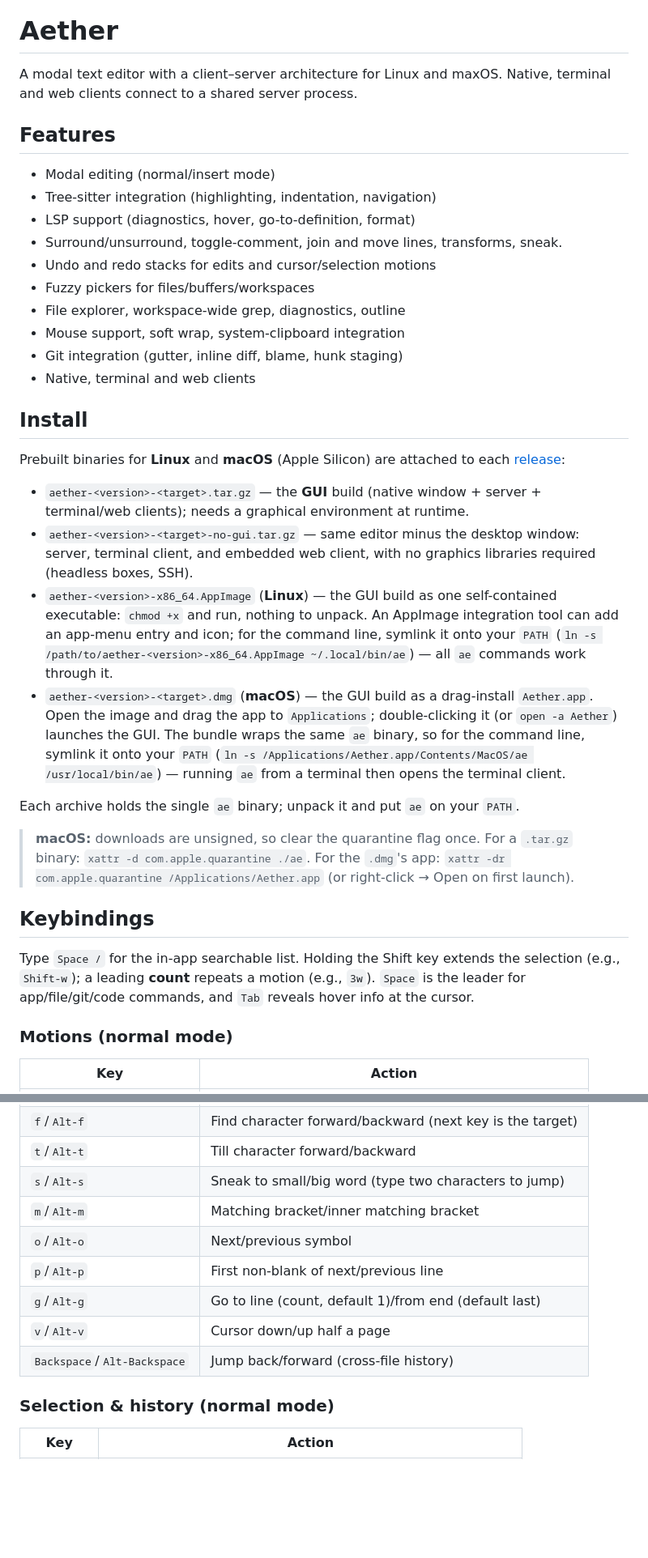
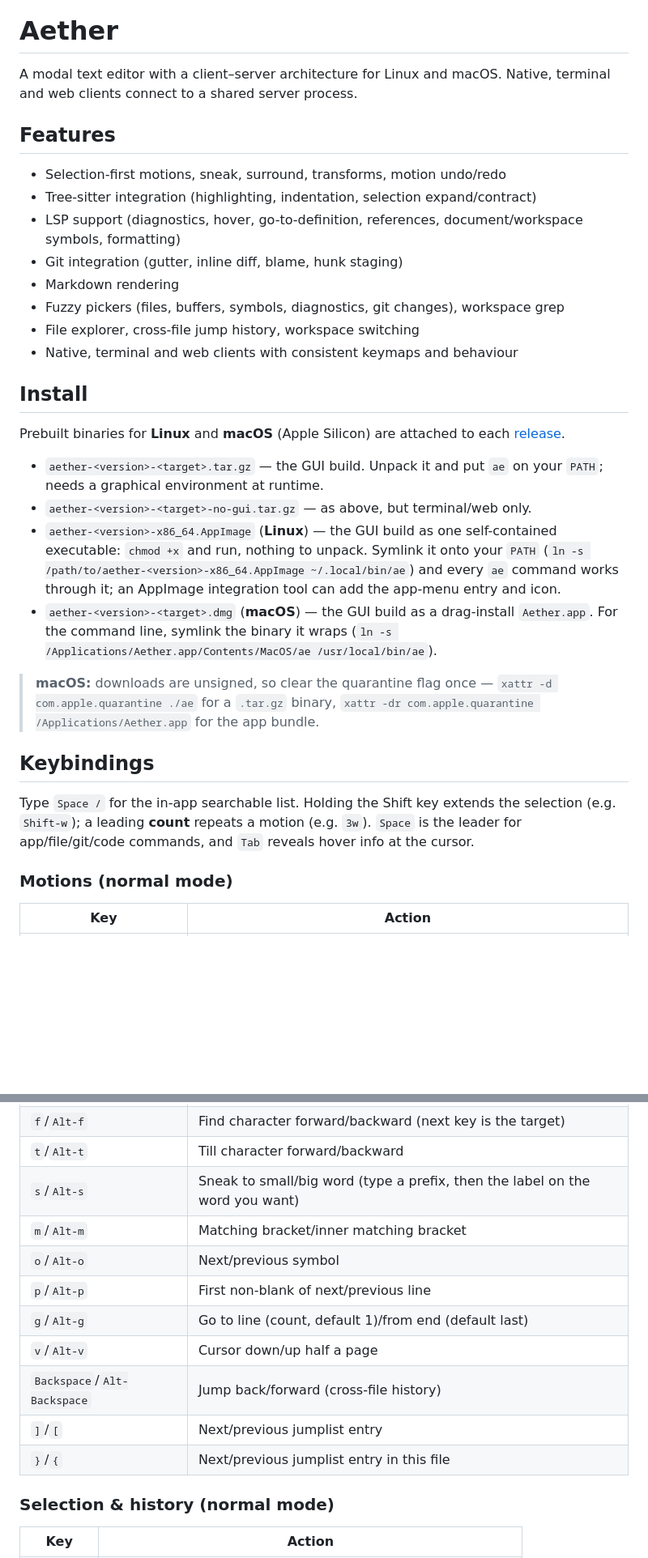
Before and after one commit to joefreeman/aether, a Markdown page: README.md, 2 parts joined by grey strips. Shown at 81% size. Drawn GitHub-style; blank space fills up the shorter version.

```diff
--- a/README.md
+++ b/README.md
@@ -2,54 +2,44 @@
 
 # Aether
 
-A modal text editor with a client–server architecture for Linux and maxOS. Native, terminal and
-web clients connect to a shared server process.
+A modal text editor with a client–server architecture for Linux and macOS. Native, terminal and web clients connect to a shared server process.
 
 ## Features
 
-- Modal editing (normal/insert mode)
-- Tree-sitter integration (highlighting, indentation, navigation)
-- LSP support (diagnostics, hover, go-to-definition, format)
-- Surround/unsurround, toggle-comment, join and move lines, transforms, sneak.
-- Undo and redo stacks for edits and cursor/selection motions
-- Fuzzy pickers for files/buffers/workspaces
-- File explorer, workspace-wide grep, diagnostics, outline
-- Mouse support, soft wrap, system-clipboard integration
+- Selection-first motions, sneak, surround, transforms, motion undo/redo
+- Tree-sitter integration (highlighting, indentation, selection expand/contract)
+- LSP support (diagnostics, hover, go-to-definition, references, document/workspace symbols, formatting)
 - Git integration (gutter, inline diff, blame, hunk staging)
-- Native, terminal and web clients
+- Markdown rendering
+- Fuzzy pickers (files, buffers, symbols, diagnostics, git changes), workspace grep
+- File explorer, cross-file jump history, workspace switching
+- Native, terminal and web clients with consistent keymaps and behaviour
 
 ## Install
 
 Prebuilt binaries for **Linux** and **macOS** (Apple Silicon) are attached to each
-[release](https://github.com/joefreeman/aether/releases):
+[release](https://github.com/joefreeman/aether/releases).
 
-- `aether-<version>-<target>.tar.gz` — the **GUI** build (native window + server + terminal/web
-  clients); needs a graphical environment at runtime.
-- `aether-<version>-<target>-no-gui.tar.gz` — same editor minus the desktop window: server,
-  terminal client, and embedded web client, with no graphics libraries required (headless boxes,
-  SSH).
+- `aether-<version>-<target>.tar.gz` — the GUI build. Unpack it and put `ae` on your `PATH`; needs
+  a graphical environment at runtime.
+- `aether-<version>-<target>-no-gui.tar.gz` — as above, but terminal/web only.
 - `aether-<version>-x86_64.AppImage` (**Linux**) — the GUI build as one self-contained executable:
-  `chmod +x` and run, nothing to unpack. An AppImage integration tool can add an app-menu entry
-  and icon; for the command line, symlink it onto your `PATH`
-  (`ln -s /path/to/aether-<version>-x86_64.AppImage ~/.local/bin/ae`) — all `ae` commands work
-  through it.
-- `aether-<version>-<target>.dmg` (**macOS**) — the GUI build as a drag-install `Aether.app`. Open
-  the image and drag the app to `Applications`; double-clicking it (or `open -a Aether`) launches the
-  GUI. The bundle wraps the same `ae` binary, so for the command line, symlink it onto your `PATH`
-  (`ln -s /Applications/Aether.app/Contents/MacOS/ae /usr/local/bin/ae`) — running `ae` from a
-  terminal then opens the terminal client.
+  `chmod +x` and run, nothing to unpack. Symlink it onto your `PATH`
+  (`ln -s /path/to/aether-<version>-x86_64.AppImage ~/.local/bin/ae`) and every `ae` command works
+  through it; an AppImage integration tool can add the app-menu entry and icon.
+- `aether-<version>-<target>.dmg` (**macOS**) — the GUI build as a drag-install `Aether.app`. For
+  the command line, symlink the binary it wraps
+  (`ln -s /Applications/Aether.app/Contents/MacOS/ae /usr/local/bin/ae`).
 
-Each archive holds the single `ae` binary; unpack it and put `ae` on your `PATH`.
-
-> **macOS:** downloads are unsigned, so clear the quarantine flag once. For a `.tar.gz` binary:
-> `xattr -d com.apple.quarantine ./ae`. For the `.dmg`'s app:
-> `xattr -dr com.apple.quarantine /Applications/Aether.app` (or right-click → Open on first launch).
+> **macOS:** downloads are unsigned, so clear the quarantine flag once —
+> `xattr -d com.apple.quarantine ./ae` for a `.tar.gz` binary,
+> `xattr -dr com.apple.quarantine /Applications/Aether.app` for the app bundle.
 
 ## Keybindings
 
-Type `Space /` for the in-app searchable list. Holding the Shift key extends the selection (e.g., `Shift-w`); a leading
-**count** repeats a motion (e.g., `3w`). `Space` is the leader for app/file/git/code commands, and `Tab` reveals
-hover info at the cursor.
+Type `Space /` for the in-app searchable list. Holding the Shift key extends the selection (e.g.
+`Shift-w`); a leading **count** repeats a motion (e.g. `3w`). `Space` is the leader for
+app/file/git/code commands, and `Tab` reveals hover info at the cursor.
 
 ### Motions (normal mode)
 
@@ -66,13 +56,15 @@ hover info at the cursor.
 | `Alt-h` | First non-blank of line |
 | `f`/`Alt-f` | Find character forward/backward (next key is the target) |
 | `t`/`Alt-t` | Till character forward/backward |
-| `s`/`Alt-s` | Sneak to small/big word (type two characters to jump) |
+| `s`/`Alt-s` | Sneak to small/big word (type a prefix, then the label on the word you want) |
 | `m`/`Alt-m` | Matching bracket/inner matching bracket |
 | `o`/`Alt-o` | Next/previous symbol |
 | `p`/`Alt-p` | First non-blank of next/previous line |
 | `g`/`Alt-g` | Go to line (count, default 1)/from end (default last) |
 | `v`/`Alt-v` | Cursor down/up half a page |
 | `Backspace`/`Alt-Backspace` | Jump back/forward (cross-file history) |
+| `]`/`[` | Next/previous jumplist entry |
+| `}`/`{` | Next/previous jumplist entry in this file |
 
 ### Selection & history (normal mode)
 
```
Also changed, not shown: other parts of README.md (+49 -16 lines).
